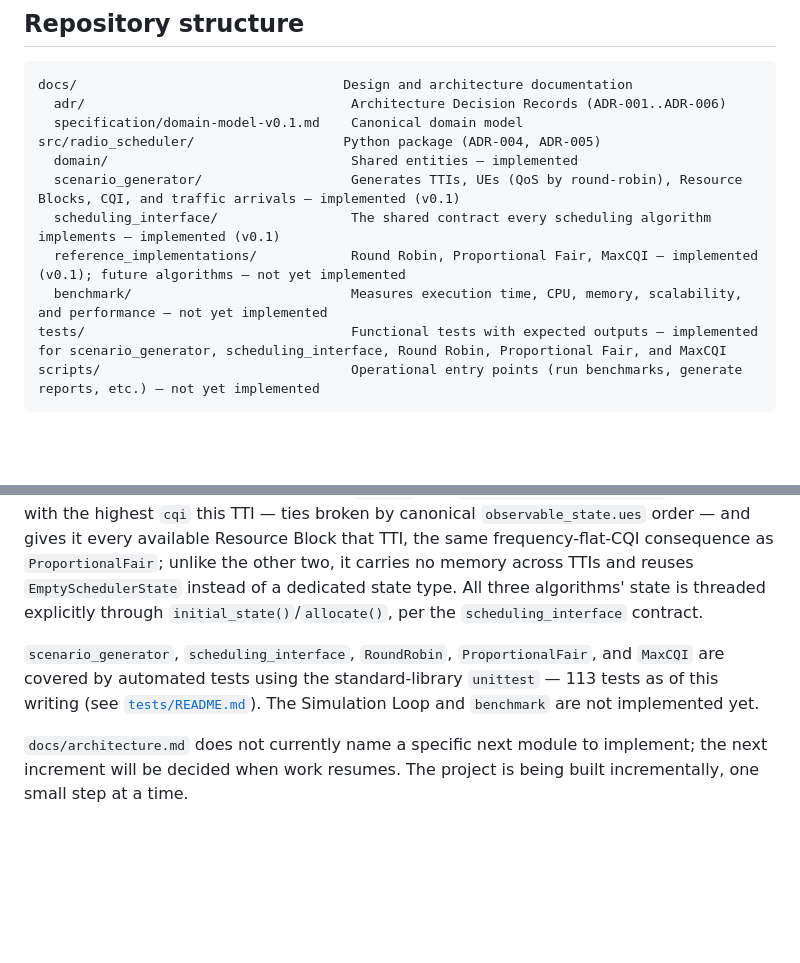
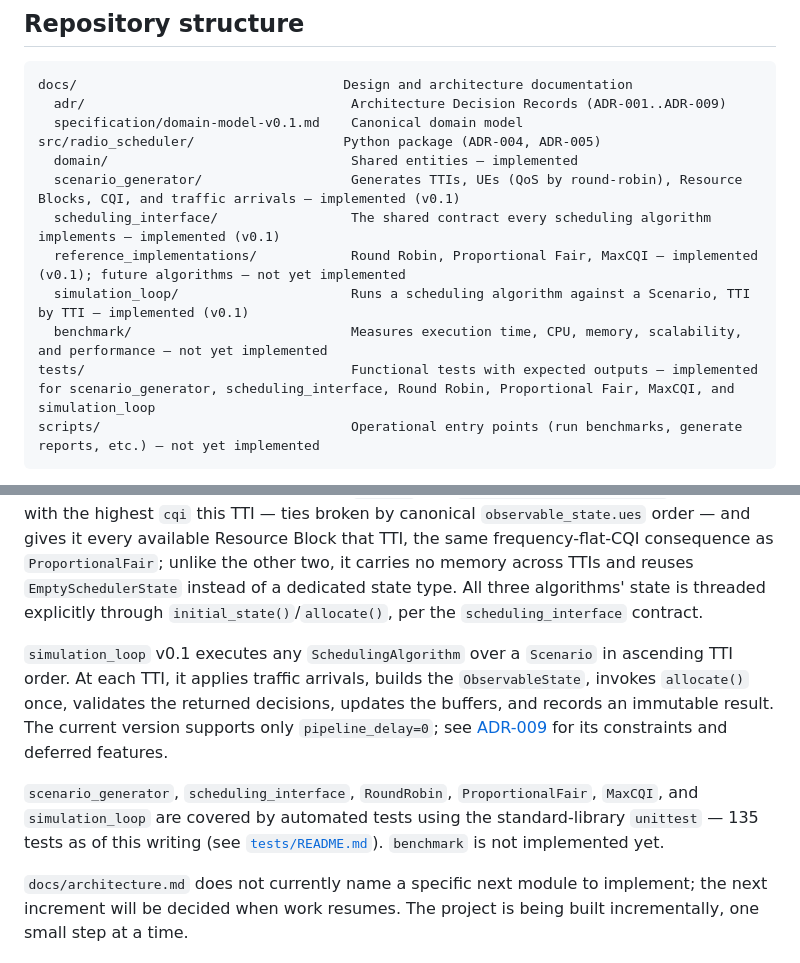
Before and after one commit to alexisleal77/radio-scheduler, a Markdown page: README.md, 2 parts joined by grey strips. Rendered like a GitHub page; blank space fills up the shorter version.

Commit message:
docs: document simulation loop v0.1
Co-Authored-By: Claude Sonnet 5 <noreply@anthropic.com>

````diff
--- a/README.md
+++ b/README.md
@@ -17,15 +17,16 @@ A modular environment for developing, testing, benchmarking, and comparing radio
 
 ```
 docs/                                  Design and architecture documentation
-  adr/                                  Architecture Decision Records (ADR-001..ADR-006)
+  adr/                                  Architecture Decision Records (ADR-001..ADR-009)
   specification/domain-model-v0.1.md    Canonical domain model
 src/radio_scheduler/                   Python package (ADR-004, ADR-005)
   domain/                               Shared entities — implemented
   scenario_generator/                   Generates TTIs, UEs (QoS by round-robin), Resource Blocks, CQI, and traffic arrivals — implemented (v0.1)
   scheduling_interface/                 The shared contract every scheduling algorithm implements — implemented (v0.1)
   reference_implementations/            Round Robin, Proportional Fair, MaxCQI — implemented (v0.1); future algorithms — not yet implemented
+  simulation_loop/                      Runs a scheduling algorithm against a Scenario, TTI by TTI — implemented (v0.1)
   benchmark/                            Measures execution time, CPU, memory, scalability, and performance — not yet implemented
-tests/                                  Functional tests with expected outputs — implemented for scenario_generator, scheduling_interface, Round Robin, Proportional Fair, and MaxCQI
+tests/                                  Functional tests with expected outputs — implemented for scenario_generator, scheduling_interface, Round Robin, Proportional Fair, MaxCQI, and simulation_loop
 scripts/                                Operational entry points (run benchmarks, generate reports, etc.) — not yet implemented
 ```
 
@@ -41,6 +42,8 @@ The implementation language is Python (ADR-004). The initial architecture — mo
 
 `reference_implementations` has three algorithms implemented. `RoundRobin` is a frequency-domain scheduler that distributes each TTI's Resource Blocks one at a time across eligible UEs (`Buffer.occupancy_bytes > 0`), cycling through `observable_state.ues` in its given order — never re-sorted by `ue_id` — and resuming the rotation from the position right after the last-served UE, skipping temporarily ineligible UEs without resetting. `ProportionalFair` scores each eligible UE (`ChannelQuality.cqi > 0` and `Buffer.occupancy_bytes > 0`) as `cqi / average`, where `average` is that UE's tracked exponential moving average of achieved throughput, and serves the top-scoring UE with every available Resource Block that TTI — a consequence of CQI being frequency-flat in the current domain model, not per-Resource-Block; every UE's average is updated each TTI, including TTIs where nobody is served. `MaxCQI` selects, among UEs eligible by the same dual condition (`cqi > 0` and `Buffer.occupancy_bytes > 0`), the one with the highest `cqi` this TTI — ties broken by canonical `observable_state.ues` order — and gives it every available Resource Block that TTI, the same frequency-flat-CQI consequence as `ProportionalFair`; unlike the other two, it carries no memory across TTIs and reuses `EmptySchedulerState` instead of a dedicated state type. All three algorithms' state is threaded explicitly through `initial_state()`/`allocate()`, per the `scheduling_interface` contract.
 
-`scenario_generator`, `scheduling_interface`, `RoundRobin`, `ProportionalFair`, and `MaxCQI` are covered by automated tests using the standard-library `unittest` — 113 tests as of this writing (see [`tests/README.md`](tests/README.md)). The Simulation Loop and `benchmark` are not implemented yet.
+`simulation_loop` v0.1 executes any `SchedulingAlgorithm` over a `Scenario` in ascending TTI order. At each TTI, it applies traffic arrivals, builds the `ObservableState`, invokes `allocate()` once, validates the returned decisions, updates the buffers, and records an immutable result. The current version supports only `pipeline_delay=0`; see [ADR-009](docs/adr/ADR-009-simulation-loop-v0.1.md) for its constraints and deferred features.
+
+`scenario_generator`, `scheduling_interface`, `RoundRobin`, `ProportionalFair`, `MaxCQI`, and `simulation_loop` are covered by automated tests using the standard-library `unittest` — 135 tests as of this writing (see [`tests/README.md`](tests/README.md)). `benchmark` is not implemented yet.
 
 `docs/architecture.md` does not currently name a specific next module to implement; the next increment will be decided when work resumes. The project is being built incrementally, one small step at a time.
````
Also changed, not shown: 1 other file.
